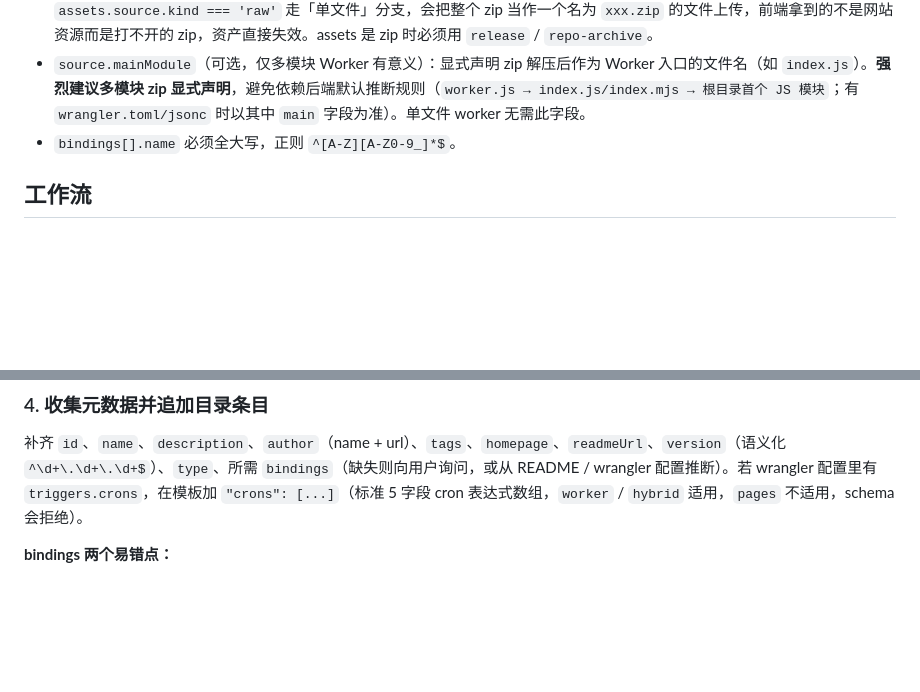
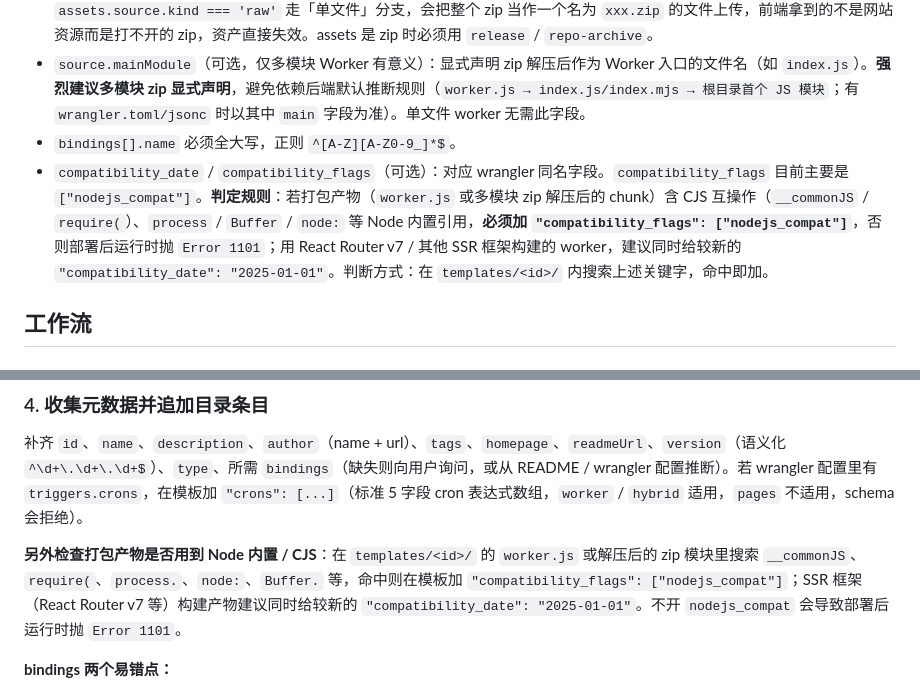
Before and after one commit to hefy2027/cf-store, a Markdown page: skills/github-to-catalog/SKILL.md, 2 parts joined by grey strips. Rendered like a GitHub page; blank space fills up the shorter version.

Commit message:
docs: 添加 compatibility_date/flags 规范

```diff
--- a/skills/github-to-catalog/SKILL.md
+++ b/skills/github-to-catalog/SKILL.md
@@ -25,6 +25,7 @@ description: 当用户给出一个 GitHub 仓库链接，希望把它作为 Clou
 - `worker`（或 `pages`/`hybrid`）可附加 `assets` 字段（Worker with Assets / Pages 静态资源）：`"assets": { "source": { "kind": "release", "url": ".../assets.zip" }, "binding"?: "ASSETS", "config"?: { "html_handling"?, "not_found_handling"? } }`。`source` 为必填，zip 内文件应在根目录（对应 wrangler 的 `directory`）；`binding` 缺省为 `ASSETS`，`config` 仅在需要自定义 SPA 回退/404 时填。`⚠️` **assets.source 的 kind 绝不能填 `raw`**：后端 `workerService` 对 `assets.source.kind === 'raw'` 走「单文件」分支，会把整个 zip 当作一个名为 `xxx.zip` 的文件上传，前端拿到的不是网站资源而是打不开的 zip，资产直接失效。assets 是 zip 时必须用 `release` / `repo-archive`。
 - `source.mainModule`（可选，仅多模块 Worker 有意义）：显式声明 zip 解压后作为 Worker 入口的文件名（如 `index.js`）。**强烈建议多模块 zip 显式声明**，避免依赖后端默认推断规则（`worker.js → index.js/index.mjs → 根目录首个 JS 模块`；有 `wrangler.toml/jsonc` 时以其中 `main` 字段为准）。单文件 worker 无需此字段。
 - `bindings[].name` 必须全大写，正则 `^[A-Z][A-Z0-9_]*$`。
+- `compatibility_date` / `compatibility_flags`（可选）：对应 wrangler 同名字段。`compatibility_flags` 目前主要是 `["nodejs_compat"]`。**判定规则**：若打包产物（`worker.js` 或多模块 zip 解压后的 chunk）含 CJS 互操作（`__commonJS` / `require(`）、`process` / `Buffer` / `node:` 等 Node 内置引用，**必须加 `"compatibility_flags": ["nodejs_compat"]`**，否则部署后运行时抛 `Error 1101`；用 React Router v7 / 其他 SSR 框架构建的 worker，建议同时给较新的 `"compatibility_date": "2025-01-01"`。判断方式：在 `templates/<id>/` 内搜索上述关键字，命中即加。
 
 ## 工作流
 
@@ -88,6 +89,8 @@ description: 当用户给出一个 GitHub 仓库链接，希望把它作为 Clou
 
 补齐 `id`、`name`、`description`、`author`（name + url）、`tags`、`homepage`、`readmeUrl`、`version`（语义化 `^\d+\.\d+\.\d+$`）、`type`、所需 `bindings`（缺失则向用户询问，或从 README / wrangler 配置推断）。若 wrangler 配置里有 `triggers.crons`，在模板加 `"crons": [...]`（标准 5 字段 cron 表达式数组，`worker` / `hybrid` 适用，`pages` 不适用，schema 会拒绝）。
 
+**另外检查打包产物是否用到 Node 内置 / CJS**：在 `templates/<id>/` 的 `worker.js` 或解压后的 zip 模块里搜索 `__commonJS`、`require(`、`process.`、`node:`、`Buffer.` 等，命中则在模板加 `"compatibility_flags": ["nodejs_compat"]`；SSR 框架（React Router v7 等）构建产物建议同时给较新的 `"compatibility_date": "2025-01-01"`。不开 `nodejs_compat` 会导致部署后运行时抛 `Error 1101`。
+
 **bindings 两个易错点：**
 
 - **`name` 是代码契约，必须匹配项目里实际引用的变量名**：读 `wrangler.json` / `wrangler.toml` 的 `bindings[].name` 或代码里的 `env.XXX`。例如代码用 `env.D1` / `env.R2` / `env.SESSION_SECRETS`，则 `name` 就写 `D1` / `R2` / `SESSION_SECRETS`，**不能改**（否则代码找不到绑定）。
```
Also changed, not shown: AGENTS.md (+5 -0 lines), 1 other file.
